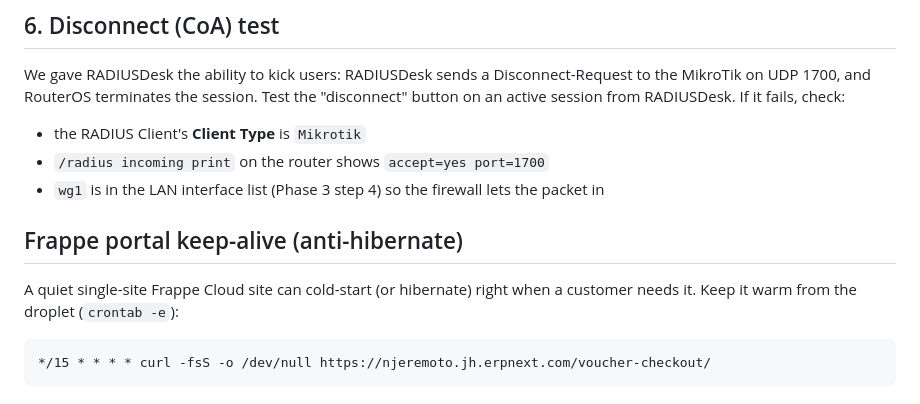
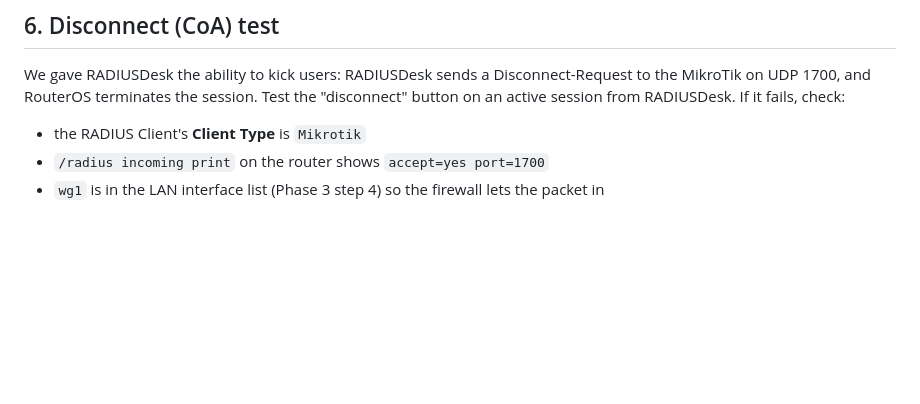
Before and after one commit to Stelele/hotspot-cafe-config, a Markdown page: droplet/README.md, the part around the change. GitHub-like rendering; blank space fills up the shorter version.

````diff
--- a/droplet/README.md
+++ b/droplet/README.md
@@ -121,12 +121,3 @@ If it fails, check:
 - `/radius incoming print` on the router shows `accept=yes port=1700`
 - `wg1` is in the LAN interface list (Phase 3 step 4) so the firewall lets the
   packet in
-
-## Frappe portal keep-alive (anti-hibernate)
-
-A quiet single-site Frappe Cloud site can cold-start (or hibernate) right when
-a customer needs it. Keep it warm from the droplet (`crontab -e`):
-
-```
-*/15 * * * * curl -fsS -o /dev/null https://njeremoto.jh.erpnext.com/voucher-checkout/
-```
````
Also changed, not shown: README.md (+8 -2 lines), SESSION-LOG.md (+36 -8 lines).
